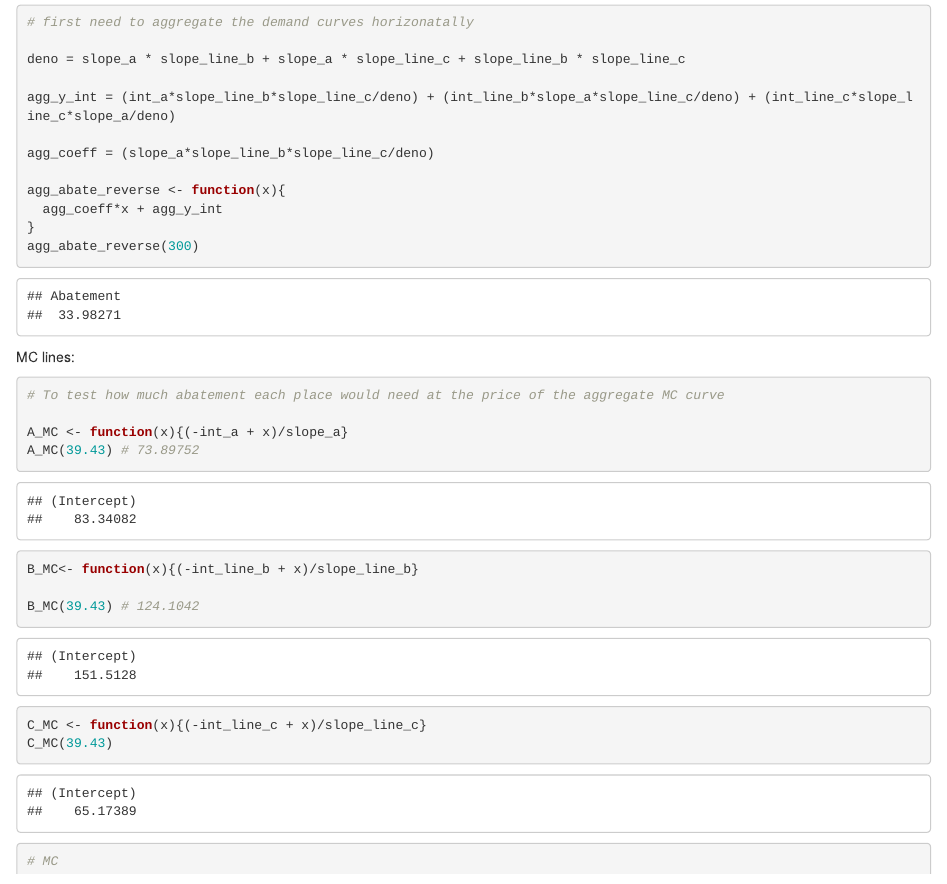
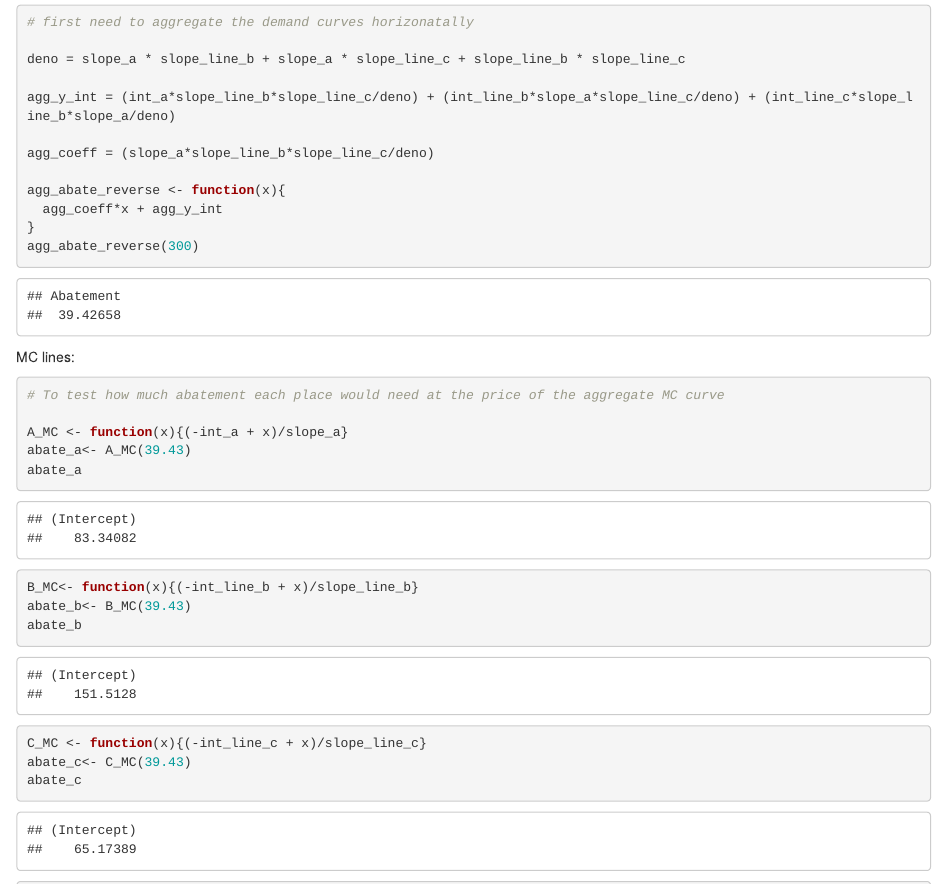
Before and after one commit to tcobian/Econ_4, an R Markdown document (HW#4.Rmd): the page in a window 1100 px wide, from 2930 px down. Rendered offline with R 4.5, knitr and Pandoc, with nearby package versions; some code elsewhere in the file could not run offline.

Commit message:
fixed the issue, some of our code was off and now the abatement for a, b, and c all add to 300

```diff
--- a/HW#4.Rmd
+++ b/HW#4.Rmd
@@ -305,7 +305,7 @@ c. Cap and trade. Each sector (A, B, C) is allocated carbon permits equal to the
 
 deno = slope_a * slope_line_b + slope_a * slope_line_c + slope_line_b * slope_line_c
 
-agg_y_int = (int_a*slope_line_b*slope_line_c/deno) + (int_line_b*slope_a*slope_line_c/deno) + (int_line_c*slope_line_c*slope_a/deno)
+agg_y_int = (int_a*slope_line_b*slope_line_c/deno) + (int_line_b*slope_a*slope_line_c/deno) + (int_line_c*slope_line_b*slope_a/deno)
 
 agg_coeff = (slope_a*slope_line_b*slope_line_c/deno)
 
@@ -323,14 +325,22 @@ MC lines:
 # To test how much abatement each place would need at the price of the aggregate MC curve
 
 A_MC <- function(x){(-int_a + x)/slope_a}
-A_MC(39.43) # 73.89752
+abate_a<- A_MC(39.43)
+abate_a
+
 
 B_MC<- function(x){(-int_line_b + x)/slope_line_b}
-
-B_MC(39.43) # 124.1042
+abate_b<- B_MC(39.43)
+abate_b
 
 C_MC <- function(x){(-int_line_c + x)/slope_line_c}
-C_MC(39.43)
+abate_c<- C_MC(39.43)
+abate_c
+
+
+
+
+
 
 # MC
 A_2<- function(x){int_a + slope_a*(x)}
```
Also changed, not shown: HW#4.Rmd (2 more changed lines).
